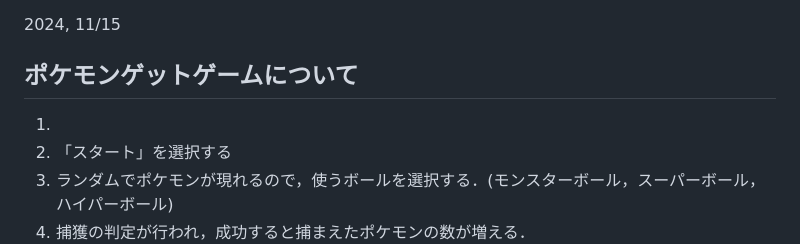
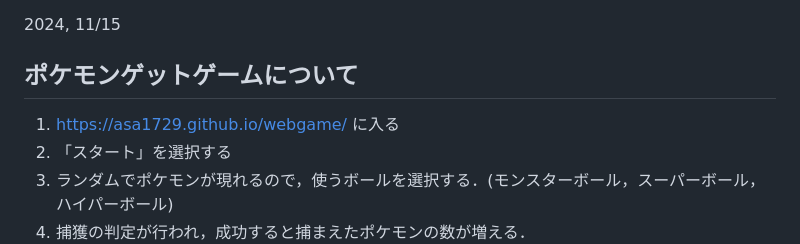
Before and after one commit to asa1729/webgame, a Markdown page: README.md, the part around the change. Drawn GitHub-style.

```diff
--- a/README.md
+++ b/README.md
@@ -2,7 +2,7 @@
 2024, 11/15
 
 ## ポケモンゲットゲームについて
-1.
+1. https://asa1729.github.io/webgame/ に入る
 1. 「スタート」を選択する
 1. ランダムでポケモンが現れるので，使うボールを選択する．(モンスターボール，スーパーボール，ハイパーボール)
 1. 捕獲の判定が行われ，成功すると捕まえたポケモンの数が増える．
```
